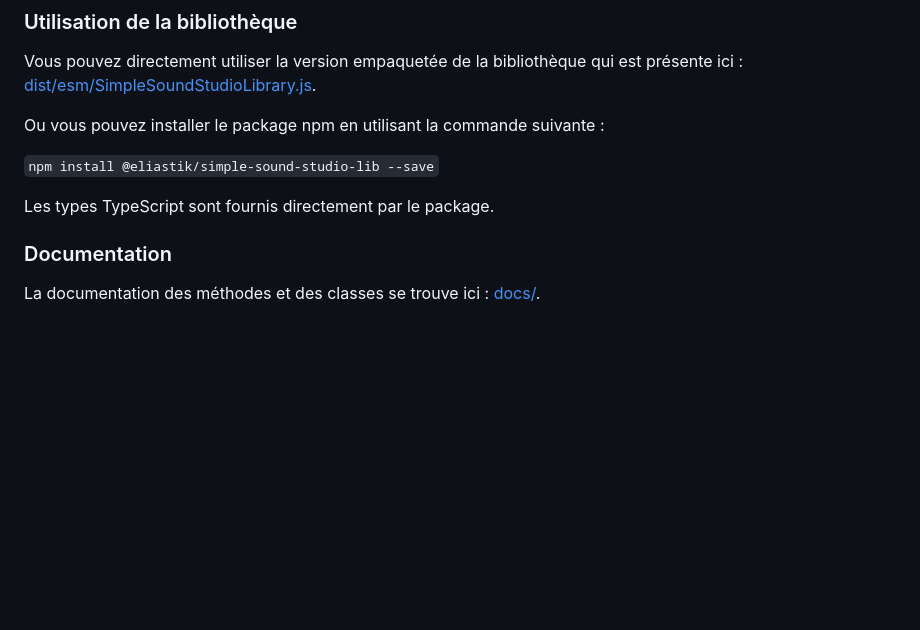
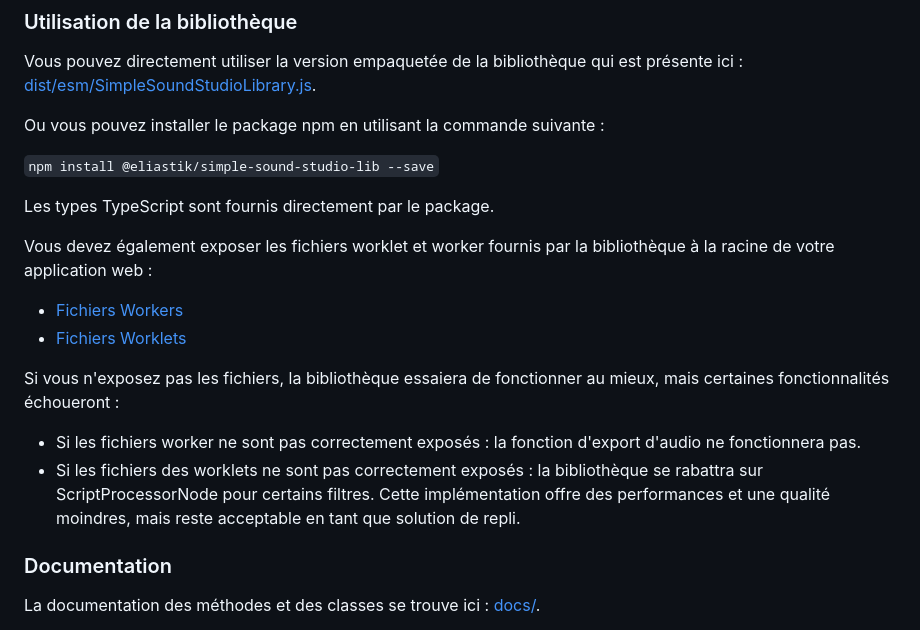
Before and after one commit to Eliastik/simple-sound-studio-lib, a Markdown page: README.md, the part around the change. GitHub-like rendering; blank space fills up the shorter version.

```diff
--- a/README.md
+++ b/README.md
@@ -115,6 +115,16 @@ Ou vous pouvez installer le package npm en utilisant la commande suivante :
 
 Les types TypeScript sont fournis directement par le package.
 
+Vous devez également exposer les fichiers worklet et worker fournis par la bibliothèque à la racine de votre application web :
+
+- [Fichiers Workers](https://github.com/Eliastik/simple-sound-studio-lib/tree/master/dist/workers)
+- [Fichiers Worklets](https://github.com/Eliastik/simple-sound-studio-lib/tree/master/dist/worklets)
+
+Si vous n'exposez pas les fichiers, la bibliothèque essaiera de fonctionner au mieux, mais certaines fonctionnalités échoueront :
+
+- Si les fichiers worker ne sont pas correctement exposés : la fonction d'export d'audio ne fonctionnera pas.
+- Si les fichiers des worklets ne sont pas correctement exposés : la bibliothèque se rabattra sur ScriptProcessorNode pour certains filtres. Cette implémentation offre des performances et une qualité moindres, mais reste acceptable en tant que solution de repli.
+
 ### Documentation
 
 La documentation des méthodes et des classes se trouve ici : [docs/](docs/).
```
